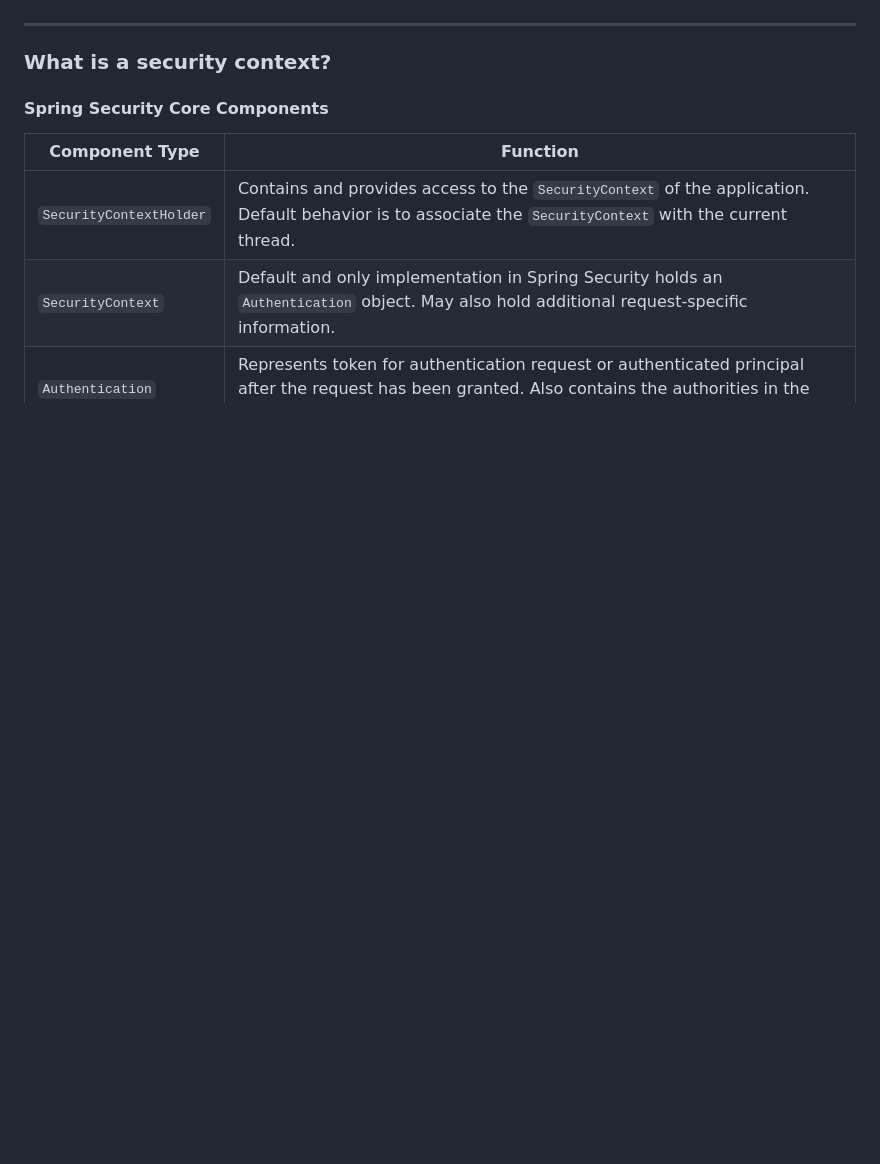
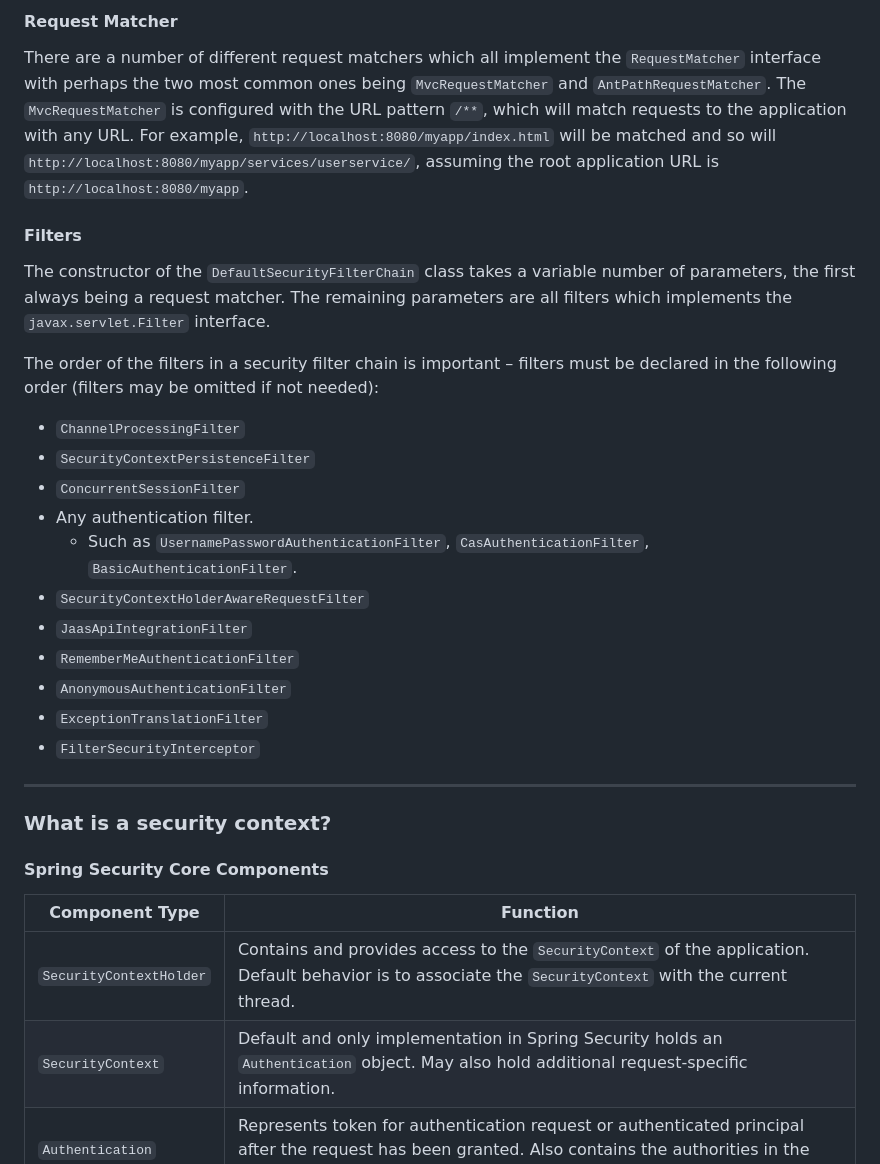
Before and after one commit to quang-do-se/spring-cert, a Markdown page: 07-security.md, the part around the change printed below. Rendered like a GitHub page; blank space fills up the shorter version.

```diff
--- a/07-security.md
+++ b/07-security.md
@@ -73,3 +97,24 @@ Spring Security is implemented in the following two ways depending on what is to
+#### Request Matcher
+
+There are a number of different request matchers which all implement the `RequestMatcher` interface with perhaps the two most common ones being `MvcRequestMatcher` and `AntPathRequestMatcher`. The `MvcRequestMatcher` is configured with the URL pattern `/**`, which will match requests to the application with any URL. For example, `http://localhost:8080/myapp/index.html` will be matched and so will `http://localhost:8080/myapp/services/userservice/`, assuming the root application URL is `http://localhost:8080/myapp`.
+
+#### Filters
+
+The constructor of the `DefaultSecurityFilterChain` class takes a variable number of parameters, the first always being a request matcher. The remaining parameters are all filters which implements the `javax.servlet.Filter` interface.
+
+The order of the filters in a security filter chain is important – filters must be declared in the following order (filters may be omitted if not needed):
+
+- `ChannelProcessingFilter`
+- `SecurityContextPersistenceFilter`
+- `ConcurrentSessionFilter`
+- Any authentication filter.
+  - Such as `UsernamePasswordAuthenticationFilter`, `CasAuthenticationFilter`, `BasicAuthenticationFilter`.
+- `SecurityContextHolderAwareRequestFilter`
+- `JaasApiIntegrationFilter`
+- `RememberMeAuthenticationFilter`
+- `AnonymousAuthenticationFilter`
+- `ExceptionTranslationFilter`
+- `FilterSecurityInterceptor`
 
 ----------
 
```
Also changed, not shown: other parts of 07-security.md (+25 -1 lines), img/multi-security-filter-chain.png (added).
